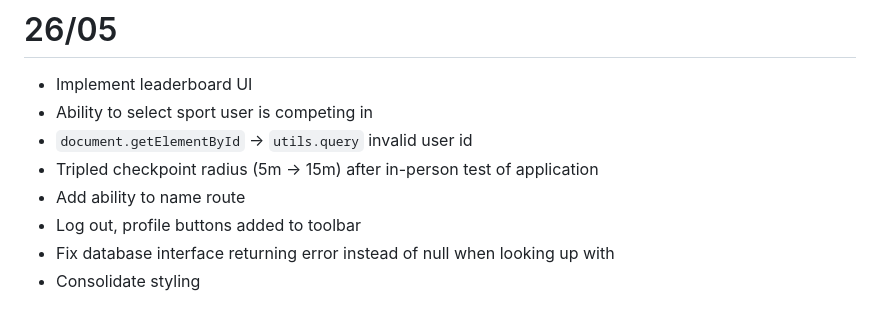
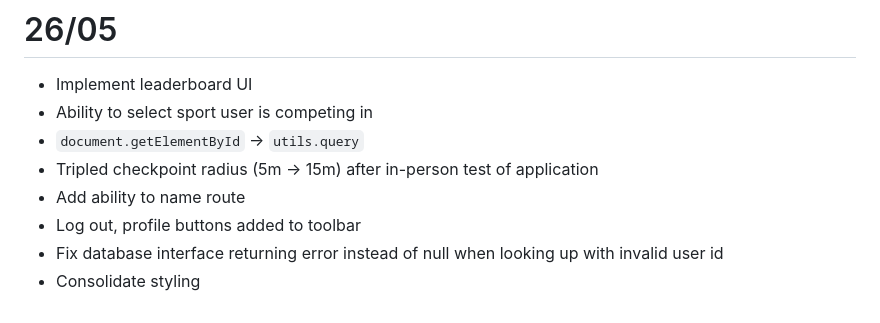
Before and after one commit to mtkonge/avarts, a Markdown page: docs/journal.md, the part around the change. Drawn GitHub-style.

Commit message:
fix journal typo

```diff
--- a/docs/journal.md
+++ b/docs/journal.md
@@ -102,9 +102,10 @@
 
 - Implement leaderboard UI
 - Ability to select sport user is competing in
-- `document.getElementById` -> `utils.query` invalid user id
+- `document.getElementById` -> `utils.query`
 - Tripled checkpoint radius (5m -> 15m) after in-person test of application
 - Add ability to name route
 - Log out, profile buttons added to toolbar
 - Fix database interface returning error instead of null when looking up with
+  invalid user id
 - Consolidate styling
```
